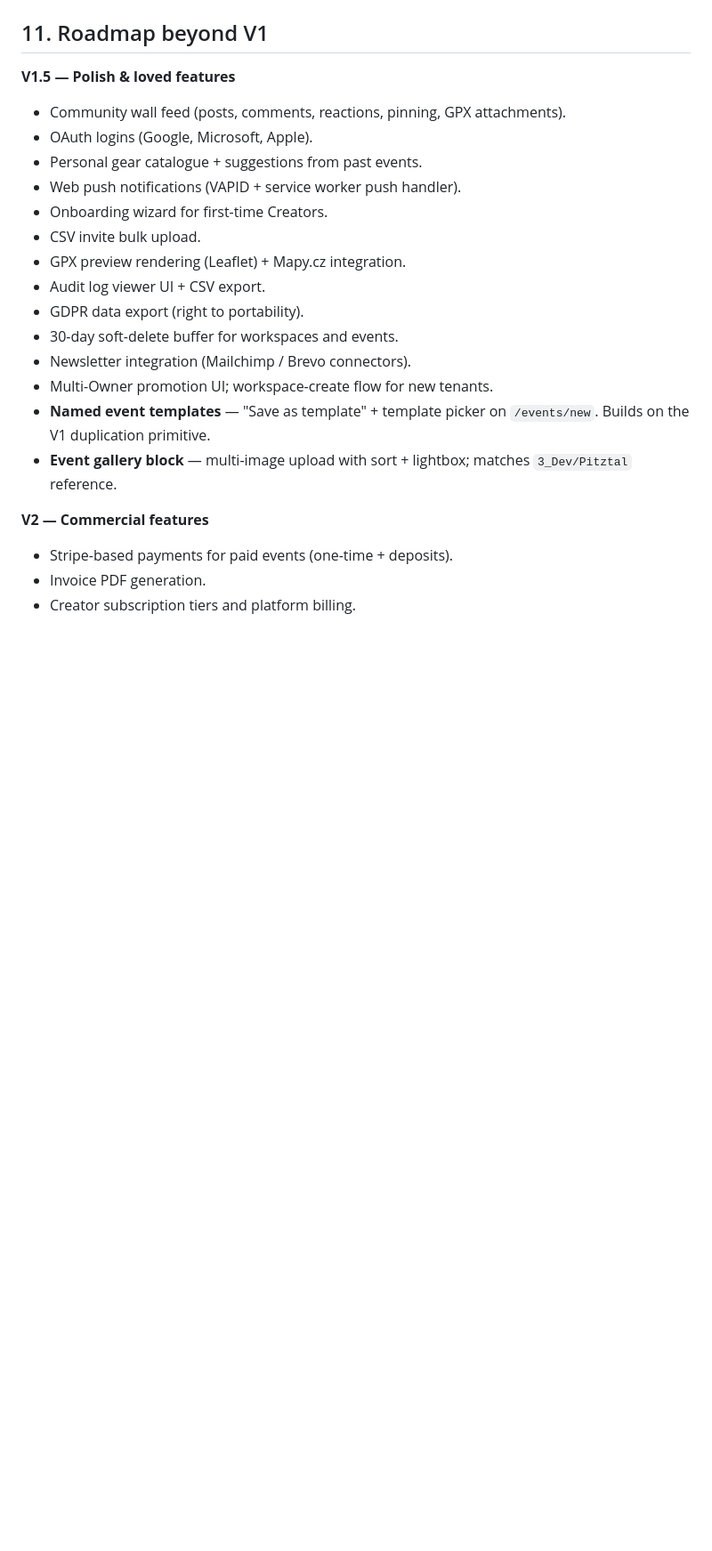
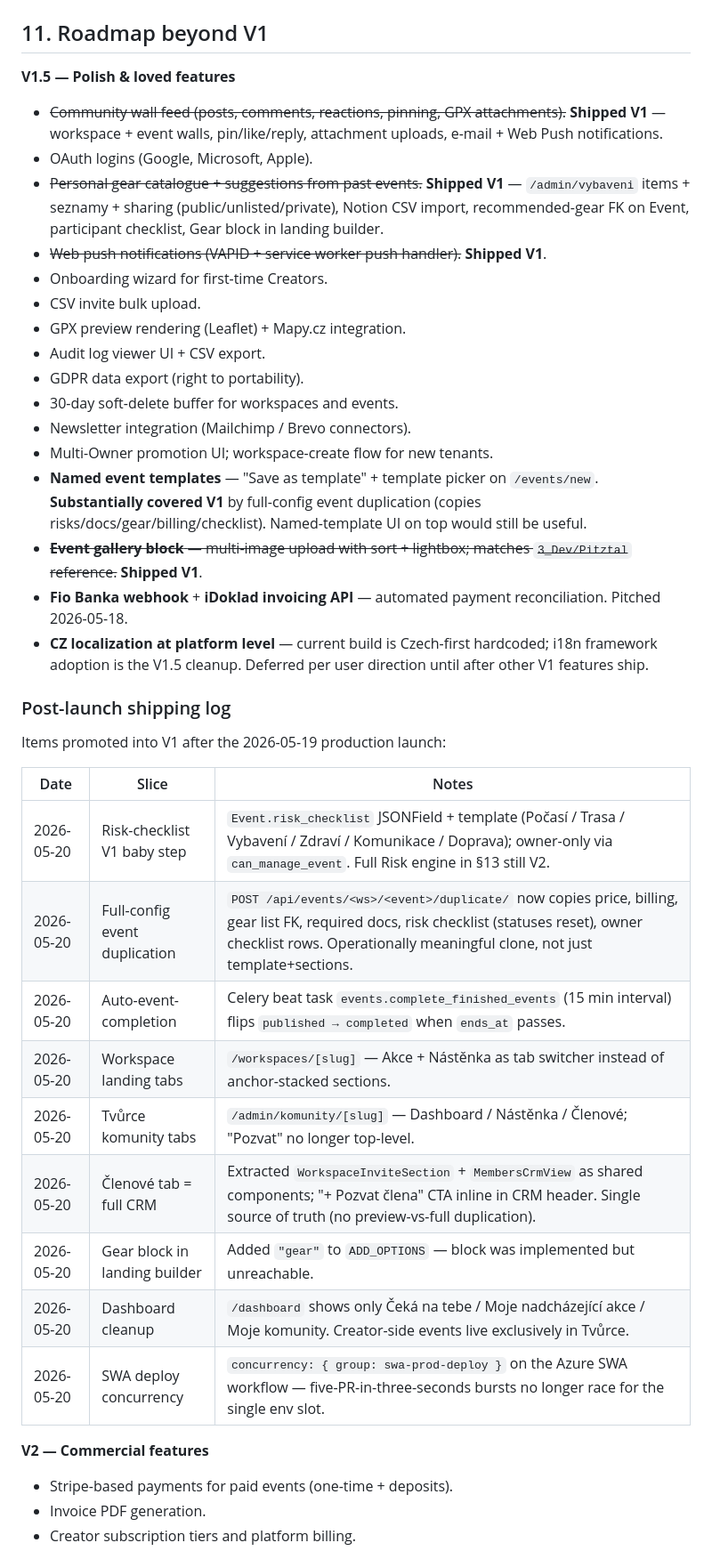
Before and after one commit to hulinl/olaf, a Markdown page: docs/PRD.md, the part around one of its changes. Shown at 89% size. Rendered like a GitHub page; blank space fills up the shorter version.

Commit message:
docs(prd): post-launch shipping log + bump to v1.2 (#123)
V1 production launched 2026-05-19 with Spring Camp Beskydy as the
reference run. Document what's actually live and what got promoted
from V1.5/V2 into V1 during the post-launch polish session.

- Bumped version v1.1 → v1.2; added "what changed from v1.1" note
  next to the existing v1.0→v1.1 note.
- §11 V1.5 roadmap: struck through everything already shipped
  (community wall, gear catalogue, web push, gallery block). Named
  templates marked "substantially covered" by full-config event
  duplication. Added Fio/iDoklad + CZ-localization as remaining
  V1.5 items.
- New §11 subsection "Post-launch shipping log" table with one row
  per slice landed since launch (risk-checklist V1, full dup,
  auto-completion, workspace + Tvůrce tabs, Členové full CRM, gear
  block in builder, dashboard cleanup, SWA concurrency).
- §13 Risk Management — clarified that a V1 baby step is live
  (JSONField + template, owner-only) while the full rule-driven
  engine described in the section is still V2 work. Listed what
  V2 specifically still needs.

No section was deleted; this is additive + status amendment.

Co-authored-by: Claude Opus 4.7 (1M context) <noreply@anthropic.com>

```diff
--- a/docs/PRD.md
+++ b/docs/PRD.md
@@ -587,10 +589,10 @@ Each slice ships as one PR with model + API + UI + tests. Nothing starts until t
 ## 11. Roadmap beyond V1
 
 **V1.5 — Polish & loved features**
-- Community wall feed (posts, comments, reactions, pinning, GPX attachments).
+- ~~Community wall feed (posts, comments, reactions, pinning, GPX attachments).~~ **Shipped V1** — workspace + event walls, pin/like/reply, attachment uploads, e-mail + Web Push notifications.
 - OAuth logins (Google, Microsoft, Apple).
-- Personal gear catalogue + suggestions from past events.
-- Web push notifications (VAPID + service worker push handler).
+- ~~Personal gear catalogue + suggestions from past events.~~ **Shipped V1** — `/admin/vybaveni` items + seznamy + sharing (public/unlisted/private), Notion CSV import, recommended-gear FK on Event, participant checklist, Gear block in landing builder.
+- ~~Web push notifications (VAPID + service worker push handler).~~ **Shipped V1**.
 - Onboarding wizard for first-time Creators.
 - CSV invite bulk upload.
 - GPX preview rendering (Leaflet) + Mapy.cz integration.
@@ -599,8 +601,26 @@ Each slice ships as one PR with model + API + UI + tests. Nothing starts until t
 - 30-day soft-delete buffer for workspaces and events.
 - Newsletter integration (Mailchimp / Brevo connectors).
 - Multi-Owner promotion UI; workspace-create flow for new tenants.
-- **Named event templates** — "Save as template" + template picker on `/events/new`. Builds on the V1 duplication primitive.
-- **Event gallery block** — multi-image upload with sort + lightbox; matches `3_Dev/Pitztal` reference.
+- **Named event templates** — "Save as template" + template picker on `/events/new`. **Substantially covered V1** by full-config event duplication (copies risks/docs/gear/billing/checklist). Named-template UI on top would still be useful.
+- ~~**Event gallery block** — multi-image upload with sort + lightbox; matches `3_Dev/Pitztal` reference.~~ **Shipped V1**.
+- **Fio Banka webhook** + **iDoklad invoicing API** — automated payment reconciliation. Pitched 2026-05-18.
+- **CZ localization at platform level** — current build is Czech-first hardcoded; i18n framework adoption is the V1.5 cleanup. Deferred per user direction until after other V1 features ship.
+
+### Post-launch shipping log
+
+Items promoted into V1 after the 2026-05-19 production launch:
+
+| Date | Slice | Notes |
+|---|---|---|
+| 2026-05-20 | Risk-checklist V1 baby step | `Event.risk_checklist` JSONField + template (Počasí / Trasa / Vybavení / Zdraví / Komunikace / Doprava); owner-only via `can_manage_event`. Full Risk engine in §13 still V2. |
+| 2026-05-20 | Full-config event duplication | `POST /api/events/<ws>/<event>/duplicate/` now copies price, billing, gear list FK, required docs, risk checklist (statuses reset), owner checklist rows. Operationally meaningful clone, not just template+sections. |
+| 2026-05-20 | Auto-event-completion | Celery beat task `events.complete_finished_events` (15 min interval) flips `published → completed` when `ends_at` passes. |
+| 2026-05-20 | Workspace landing tabs | `/workspaces/[slug]` — Akce + Nástěnka as tab switcher instead of anchor-stacked sections. |
+| 2026-05-20 | Tvůrce komunity tabs | `/admin/komunity/[slug]` — Dashboard / Nástěnka / Členové; "Pozvat" no longer top-level. |
+| 2026-05-20 | Členové tab = full CRM | Extracted `WorkspaceInviteSection` + `MembersCrmView` as shared components; "+ Pozvat člena" CTA inline in CRM header. Single source of truth (no preview-vs-full duplication). |
+| 2026-05-20 | Gear block in landing builder | Added `"gear"` to `ADD_OPTIONS` — block was implemented but unreachable. |
+| 2026-05-20 | Dashboard cleanup | `/dashboard` shows only Čeká na tebe / Moje nadcházející akce / Moje komunity. Creator-side events live exclusively in Tvůrce. |
+| 2026-05-20 | SWA deploy concurrency | `concurrency: { group: swa-prod-deploy }` on the Azure SWA workflow — five-PR-in-three-seconds bursts no longer race for the single env slot. |
 
 **V2 — Commercial features**
 - Stripe-based payments for paid events (one-time + deposits).
```
Also changed, not shown: other parts of docs/PRD.md (+11 -4 lines).
